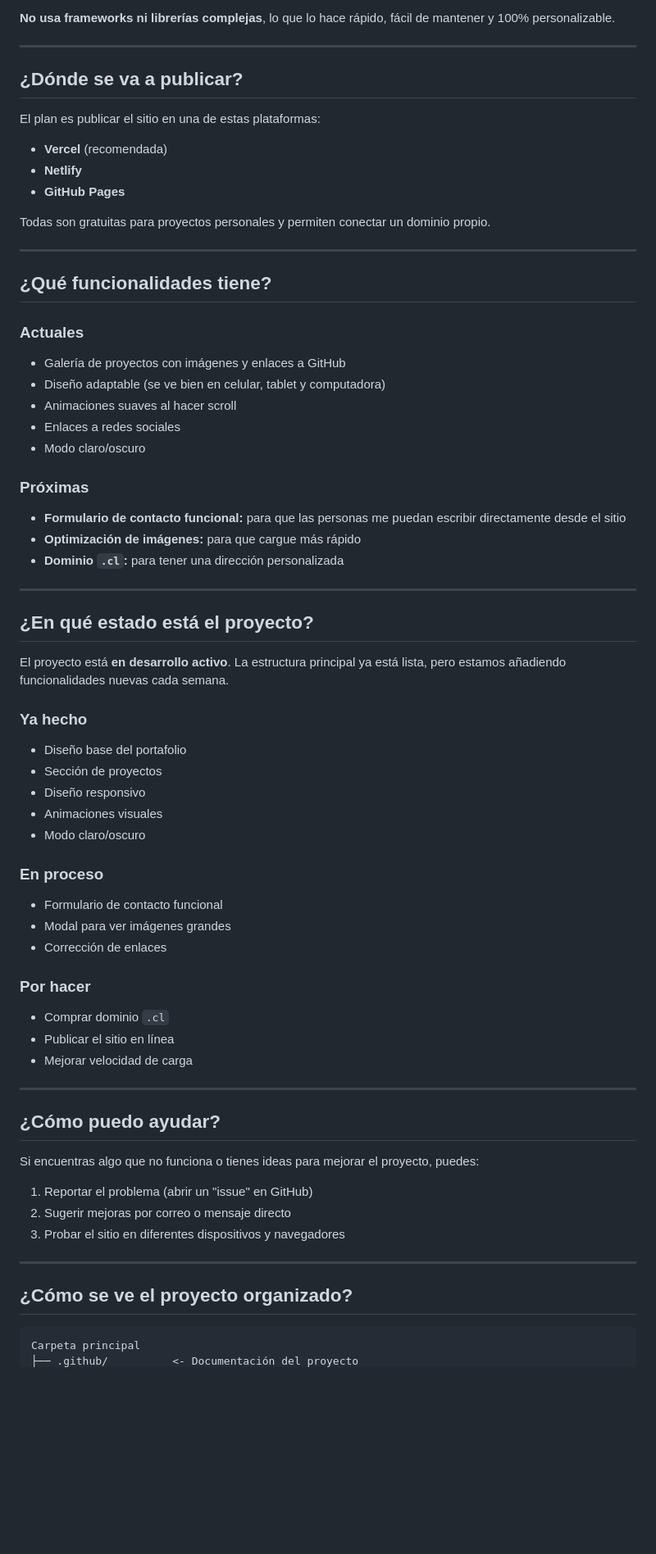
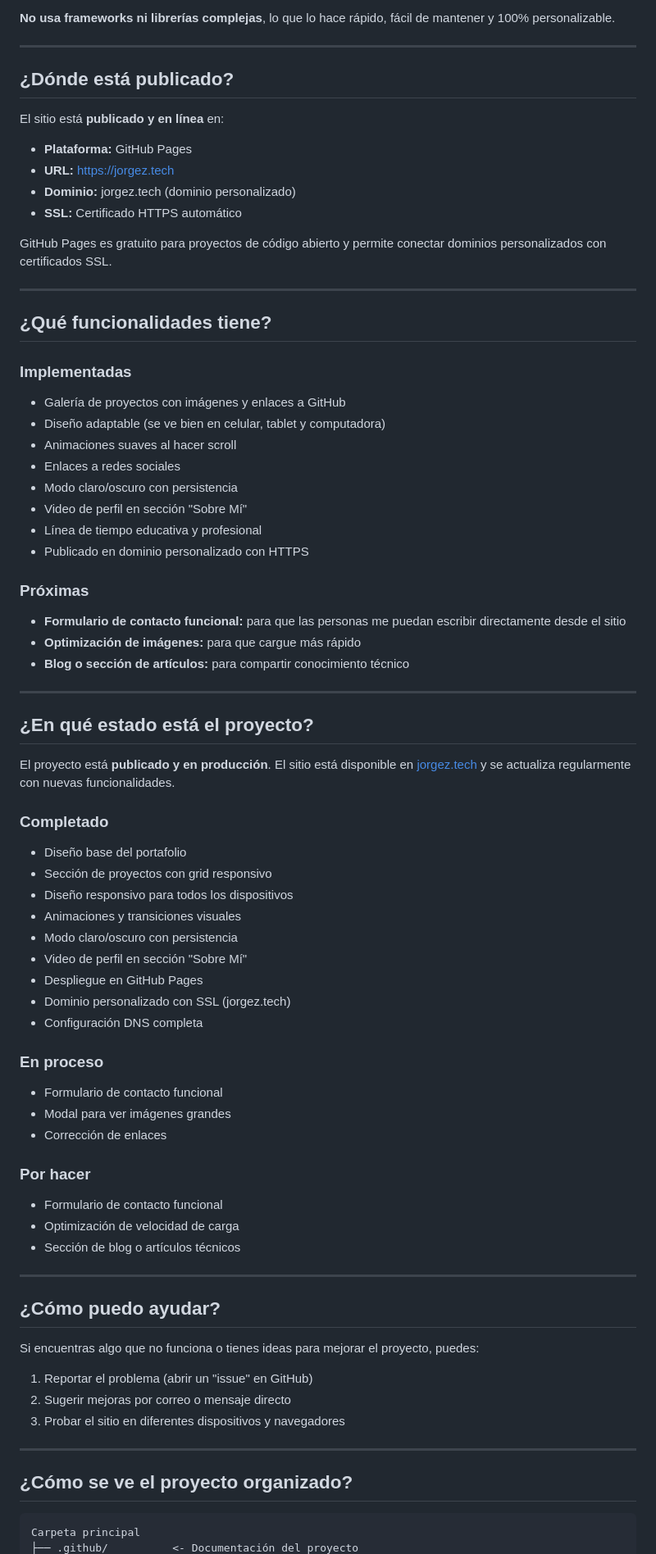
Before and after one commit to Jorgez-tech/pagina_personal, a Markdown page: .github/léeme.md, the part around one of its changes. Shown at 82% size. Rendered like a GitHub page; blank space fills up the shorter version.

Commit message:
Documenta proceso completo de despliegue en GitHub Pages

````diff
--- a/.github/léeme.md
+++ b/.github/léeme.md
@@ -27,47 +27,55 @@ El sitio está construido con:
 
 ---
 
-## ¿Dónde se va a publicar?
+## ¿Dónde está publicado?
 
-El plan es publicar el sitio en una de estas plataformas:
+El sitio está **publicado y en línea** en:
 
-- **Vercel** (recomendada)
-- **Netlify**
-- **GitHub Pages**
+- **Plataforma:** GitHub Pages
+- **URL:** [https://jorgez.tech](https://jorgez.tech)
+- **Dominio:** jorgez.tech (dominio personalizado)
+- **SSL:** Certificado HTTPS automático
 
-Todas son gratuitas para proyectos personales y permiten conectar un dominio propio.
+GitHub Pages es gratuito para proyectos de código abierto y permite conectar dominios personalizados con certificados SSL.
 
 ---
 
 ## ¿Qué funcionalidades tiene?
 
-### Actuales
+### Implementadas
 
 - Galería de proyectos con imágenes y enlaces a GitHub
 - Diseño adaptable (se ve bien en celular, tablet y computadora)
 - Animaciones suaves al hacer scroll
 - Enlaces a redes sociales
-- Modo claro/oscuro
+- Modo claro/oscuro con persistencia
+- Video de perfil en sección "Sobre Mí"
+- Línea de tiempo educativa y profesional
+- Publicado en dominio personalizado con HTTPS
 
 ### Próximas
 
 - **Formulario de contacto funcional:** para que las personas me puedan escribir directamente desde el sitio
 - **Optimización de imágenes:** para que cargue más rápido
-- **Dominio `.cl`:** para tener una dirección personalizada
+- **Blog o sección de artículos:** para compartir conocimiento técnico
 
 ---
 
 ## ¿En qué estado está el proyecto?
 
-El proyecto está **en desarrollo activo**. La estructura principal ya está lista, pero estamos añadiendo funcionalidades nuevas cada semana.
+El proyecto está **publicado y en producción**. El sitio está disponible en [jorgez.tech](https://jorgez.tech) y se actualiza regularmente con nuevas funcionalidades.
 
-### Ya hecho
+### Completado
 
 - Diseño base del portafolio
-- Sección de proyectos
-- Diseño responsivo
-- Animaciones visuales
-- Modo claro/oscuro
+- Sección de proyectos con grid responsivo
+- Diseño responsivo para todos los dispositivos
+- Animaciones y transiciones visuales
+- Modo claro/oscuro con persistencia
+- Video de perfil en sección "Sobre Mí"
+- Despliegue en GitHub Pages
+- Dominio personalizado con SSL (jorgez.tech)
+- Configuración DNS completa
 
 ### En proceso
 
@@ -77,9 +85,9 @@ El proyecto está **en desarrollo activo**. La estructura principal ya está lis
 
 ### Por hacer
 
-- Comprar dominio `.cl`
-- Publicar el sitio en línea
-- Mejorar velocidad de carga
+- Formulario de contacto funcional
+- Optimización de velocidad de carga
+- Sección de blog o artículos técnicos
 
 ---
 
@@ -95,6 +103,6 @@ Si encuentras algo que no funciona o tienes ideas para mejorar el proyecto, pued
 
 ## ¿Cómo se ve el proyecto organizado?
 
-```
+```text
 Carpeta principal
 ├── .github/          <- Documentación del proyecto
````
Also changed, not shown: other parts of .github/léeme.md (+8 -8 lines), .github/README.md (added, +229 -0 lines).
